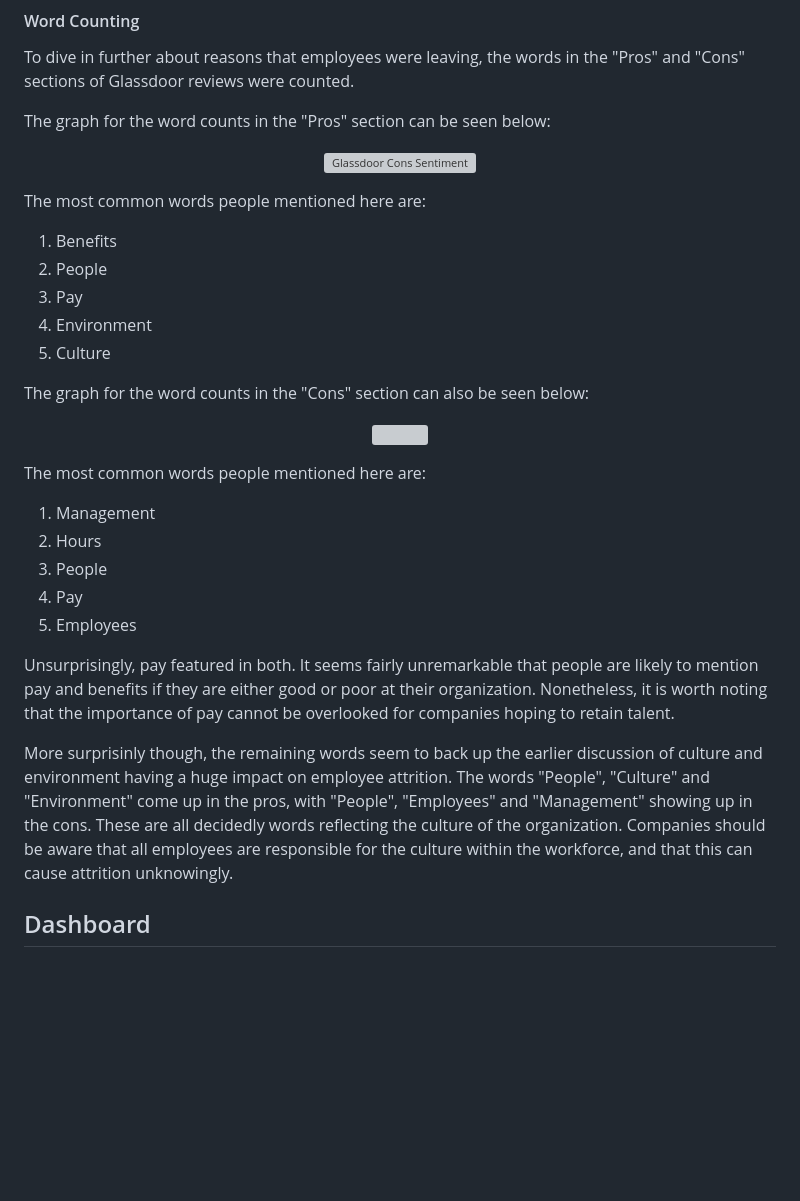
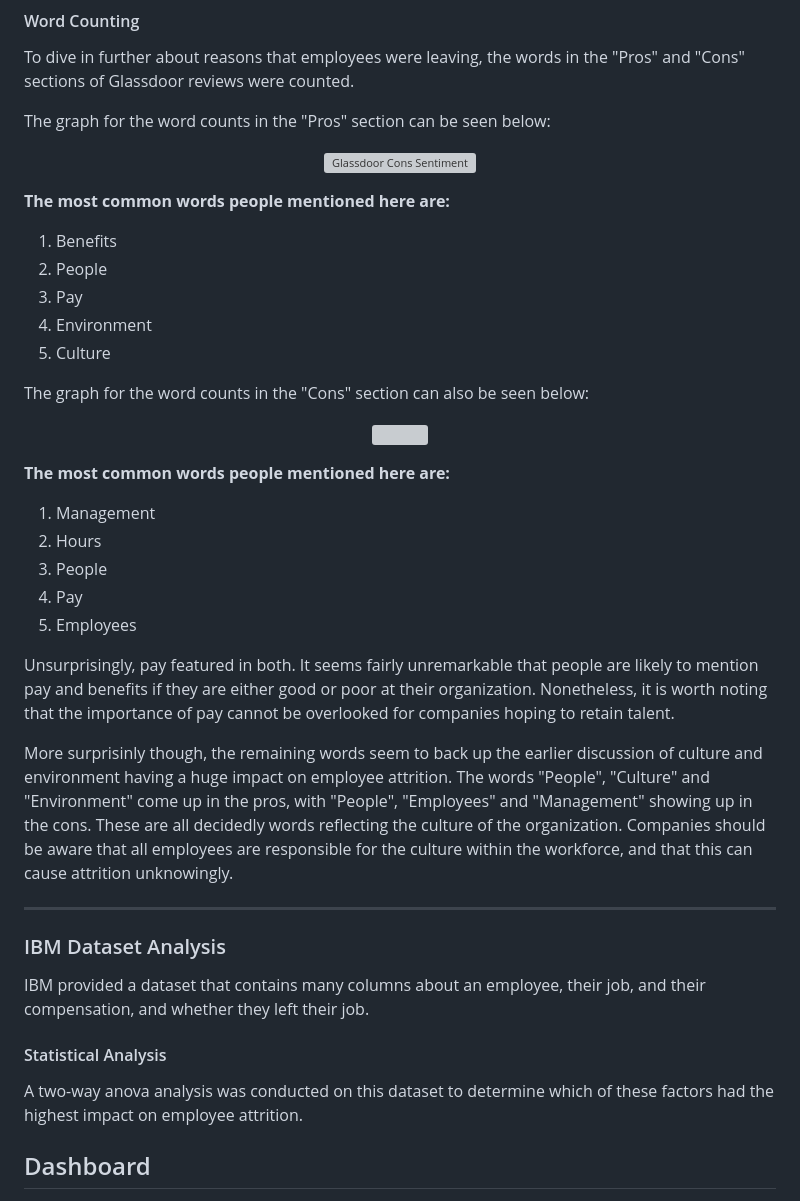
Before and after one commit to jonnybrammah/Employee-Attrition-Machine-Learning-Project-, a Markdown page: README.md, the part around the change. Rendered like a GitHub page; blank space fills up the shorter version; grey boxes are pictures that could not be loaded.

```diff
--- a/README.md
+++ b/README.md
@@ -93,28 +93,37 @@ The graph for the word counts in the "Pros" section can be seen below:
   <img src="https://raw.githubusercontent.com/jonnybrammah/Employee-Attrition-Machine-Learning-Project-/main/Output/Glassdoor%20Graphs/Glassdoor%20Most%20Frequently%20Used%20'Pro'%20Words.png" alt="Glassdoor Cons Sentiment">
 </p>
 
-The most common words people mentioned here are:
+<b>The most common words people mentioned here are:
 1) Benefits
 2) People
 3) Pay
 4) Environment
-5) Culture
+5) Culture</b>
 
 The graph for the word counts in the "Cons" section can also be seen below:
 <p align="center">
   <img src="https://raw.githubusercontent.com/jonnybrammah/Employee-Attrition-Machine-Learning-Project-/main/Output/Glassdoor%20Graphs/Glassdoor%20Most%20Frequently%20Used%20'Cons'%20Words.png">
 </p>
 
-The most common words people mentioned here are:
+<b>The most common words people mentioned here are:
 1) Management
 2) Hours
 3) People
 4) Pay
-5) Employees
+5) Employees</b>
 
 Unsurprisingly, pay featured in both. It seems fairly unremarkable that people are likely to mention pay and benefits if they are either good or poor at their organization. Nonetheless, it is worth noting that the importance of pay cannot be overlooked for companies hoping to retain talent.
 
 More surprisinly though, the remaining words seem to back up the earlier discussion of culture and environment having a huge impact on employee attrition. The words "People", "Culture" and "Environment" come up in the pros, with "People", "Employees" and "Management" showing up in the cons. These are all decidedly words reflecting the culture of the organization. Companies should be aware that all employees are responsible for the culture within the workforce, and that this can cause attrition unknowingly.
+
+-----
+
+### IBM Dataset Analysis
+
+IBM provided a dataset that contains many columns about an employee, their job, and their compensation, and whether they left their job.
+
+#### Statistical Analysis
+A two-way anova analysis was conducted on this dataset to determine which of these factors had the highest impact on employee attrition.
 
 ## Dashboard
 <img width="475" alt="Screenshot 2023-07-17 at 8 01 43 PM" src="https://github.com/jonnybrammah/Employee-Attrition-Machine-Learning-Project-/assets/121996386/9968ac3e-d2b9-480b-b6b8-1e243a559b2a">
```
